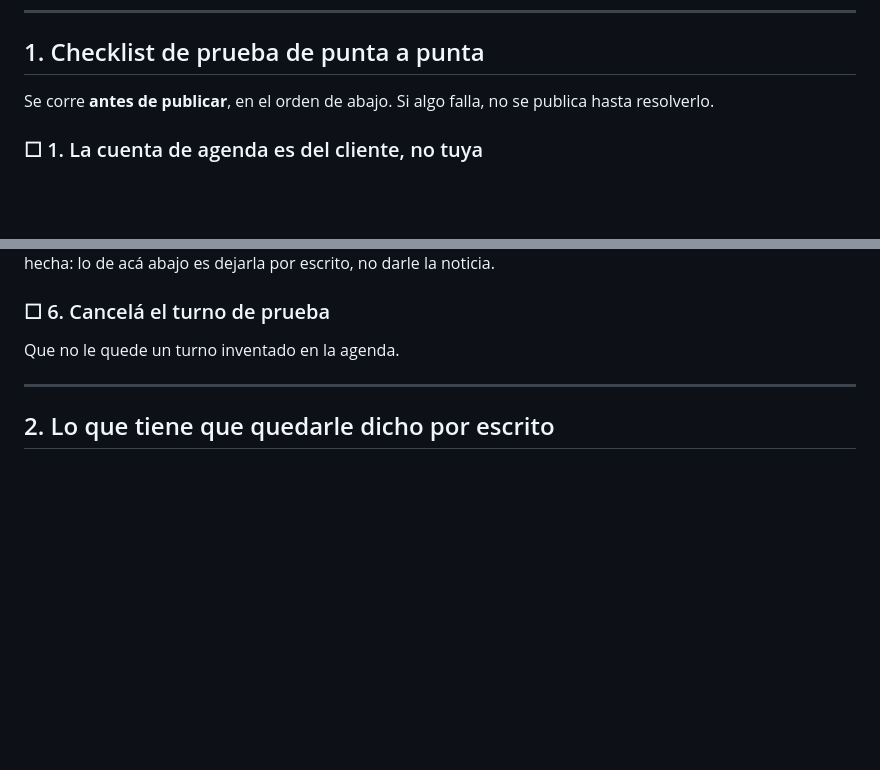
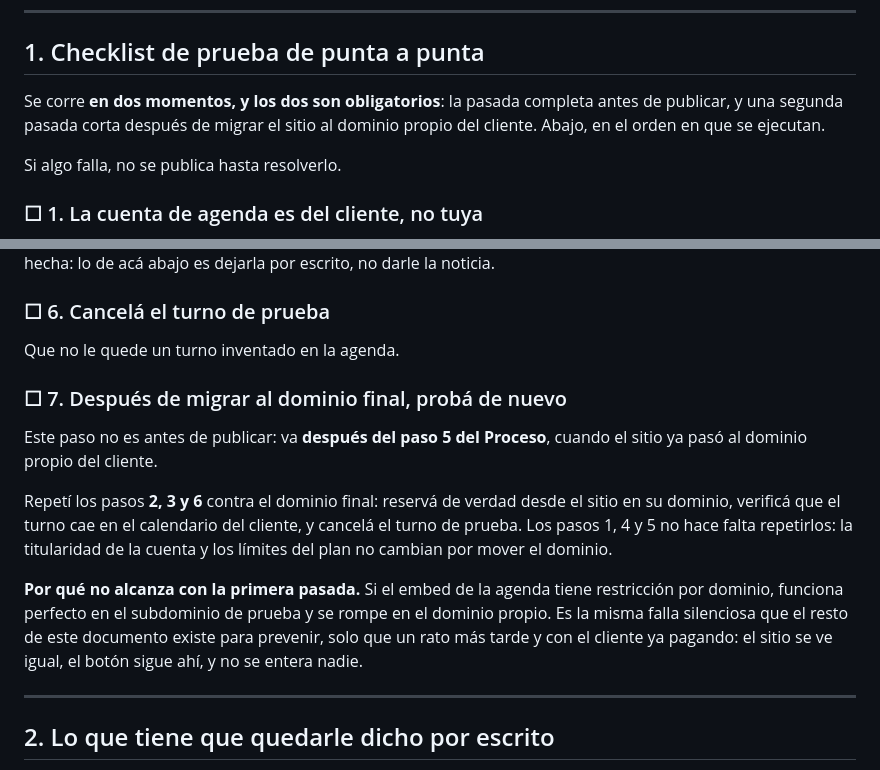
Before and after one commit to Mosland/Mosland.github.io, a Markdown page: entrega/reserva-de-turnos.md, 2 parts joined by grey strips. GitHub-like rendering; blank space fills up the shorter version.

Commit message:
Extiende la prueba de la reserva al dominio final del cliente
La obligacion de probar de punta a punta cubria solo el momento previo a
publicar, sobre el enlace de prueba. Falta el otro: si el embed de la agenda
tiene restriccion por dominio, anda en el subdominio de prueba y se rompe al
migrar al dominio propio del cliente, que es el paso 5 del Proceso. Misma
falla silenciosa que el resto del documento existe para prevenir, un rato mas
tarde y con el cliente ya pagando.

Es regla nueva, asi que va a CLAUDE.md y no solo al checklist: la obligacion
ahora nombra los dos momentos y aclara que ninguno de los dos alcanza solo.

En el checklist queda como paso 7, remitiendo a los pasos 2, 3 y 6, que son
los unicos que hay que repetir: la titularidad de la cuenta y los limites del
plan no cambian por mover el dominio.

De paso CLAUDE.md ahora apunta a entrega/reserva-de-turnos.md, que existia
desde a50351f sin que nada lo referenciara.

Co-Authored-By: Claude Opus 5 <noreply@anthropic.com>
Claude-Session: https://claude.ai/code/session_01LfkcU86RRnJTo2u3mWhnmN

```diff
--- a/entrega/reserva-de-turnos.md
+++ b/entrega/reserva-de-turnos.md
@@ -19,8 +19,11 @@ escrito qué parte depende de él.
 
 ## 1. Checklist de prueba de punta a punta
 
-Se corre **antes de publicar**, en el orden de abajo. Si algo falla, no se publica
-hasta resolverlo.
+Se corre **en dos momentos, y los dos son obligatorios**: la pasada completa antes de
+publicar, y una segunda pasada corta después de migrar el sitio al dominio propio del
+cliente. Abajo, en el orden en que se ejecutan.
+
+Si algo falla, no se publica hasta resolverlo.
 
 ### ☐ 1. La cuenta de agenda es del cliente, no tuya
 
@@ -79,6 +82,22 @@ hecha: lo de acá abajo es dejarla por escrito, no darle la noticia.
 
 Que no le quede un turno inventado en la agenda.
 
+### ☐ 7. Después de migrar al dominio final, probá de nuevo
+
+Este paso no es antes de publicar: va **después del paso 5 del Proceso**, cuando el
+sitio ya pasó al dominio propio del cliente.
+
+Repetí los pasos **2, 3 y 6** contra el dominio final: reservá de verdad desde el
+sitio en su dominio, verificá que el turno cae en el calendario del cliente, y cancelá
+el turno de prueba. Los pasos 1, 4 y 5 no hace falta repetirlos: la titularidad de la
+cuenta y los límites del plan no cambian por mover el dominio.
+
+**Por qué no alcanza con la primera pasada.** Si el embed de la agenda tiene
+restricción por dominio, funciona perfecto en el subdominio de prueba y se rompe en el
+dominio propio. Es la misma falla silenciosa que el resto de este documento existe
+para prevenir, solo que un rato más tarde y con el cliente ya pagando: el sitio se ve
+igual, el botón sigue ahí, y no se entera nadie.
+
 ---
 
 ## 2. Lo que tiene que quedarle dicho por escrito
```
Also changed, not shown: CLAUDE.md (+10 -2 lines).
